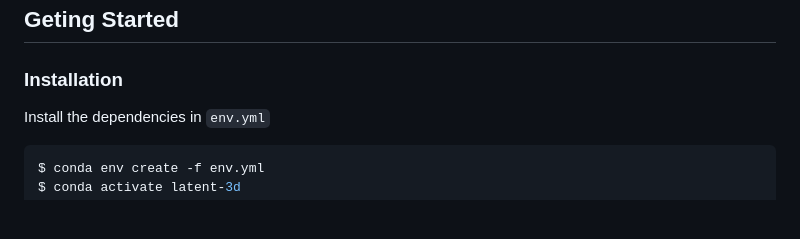
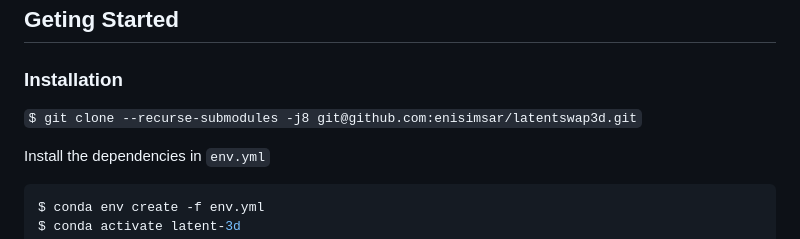
Before and after one commit to enisimsar/latentswap3d, a Markdown page: README.md, the part around the change. GitHub-like rendering; blank space fills up the shorter version.

````diff
--- a/README.md
+++ b/README.md
@@ -9,6 +9,8 @@
 ## Geting Started
 
 ### Installation
+
+`$ git clone --recurse-submodules -j8 git@github.com:enisimsar/latentswap3d.git`
 
 Install the dependencies in ``env.yml``
 ``` bash
````
